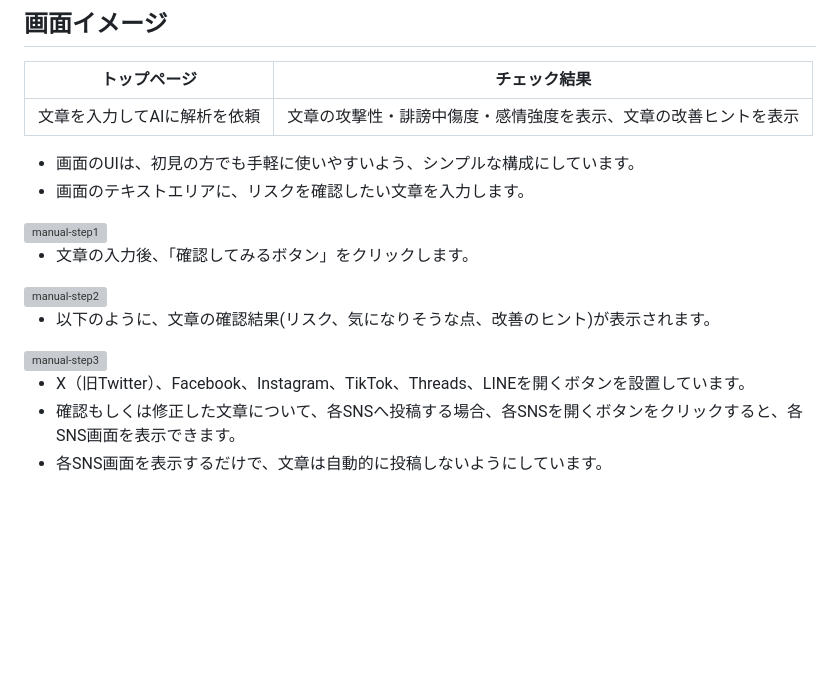
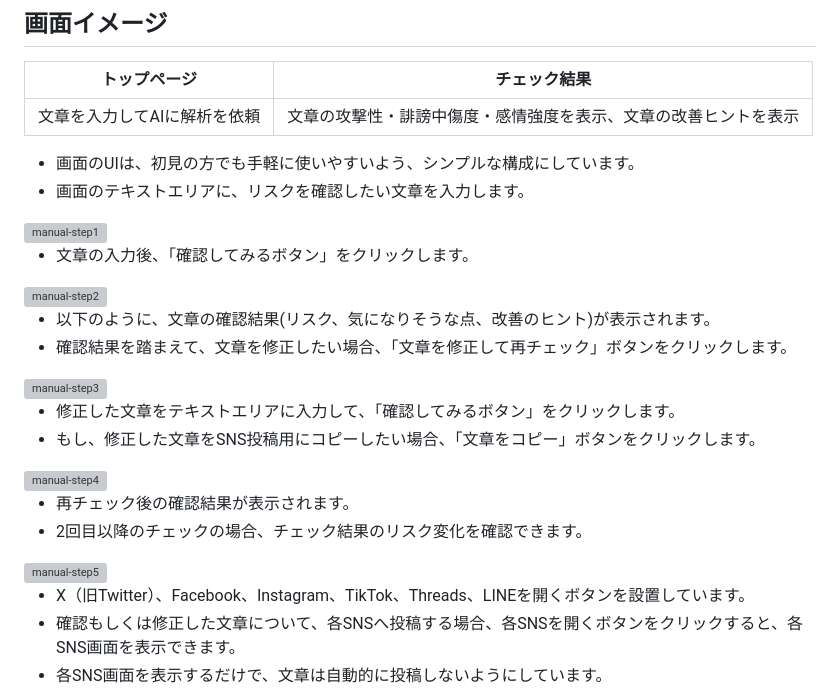
Before and after one commit to na0AaooQ/words-watching-app, a Markdown page: README.md, the part around one of its changes. GitHub-like rendering; blank space fills up the shorter version; grey boxes are pictures that could not be loaded.

Commit message:
Revise README with new images and usage steps
Updated images and added instructions for text modification and social media sharing.

```diff
--- a/README.md
+++ b/README.md
@@ -47,7 +47,18 @@ SNS投稿前の炎上防止・文章リスク確認ツール「ことばみま
 
 - 以下のように、文章の確認結果(リスク、気になりそうな点、改善のヒント)が表示されます。
+- 確認結果を踏まえて、文章を修正したい場合、「文章を修正して再チェック」ボタンをクリックします。
 
-<img width="994" height="769" alt="manual-step3" src="https://github.com/user-attachments/assets/3c824e48-9cd9-4d0b-8d3a-fc2968bf2e70" />
+<img width="1085" height="771" alt="manual-step3" src="https://github.com/user-attachments/assets/a7c44c2b-cb72-4663-897d-4f2220957b29" />
+
+- 修正した文章をテキストエリアに入力して、「確認してみるボタン」をクリックします。
+- もし、修正した文章をSNS投稿用にコピーしたい場合、「文章をコピー」ボタンをクリックします。
+
+<img width="1087" height="775" alt="manual-step4" src="https://github.com/user-attachments/assets/3bd652f7-ad6a-40cb-a80b-4e5ddf5b3a14" />
+
+- 再チェック後の確認結果が表示されます。
+- 2回目以降のチェックの場合、チェック結果のリスク変化を確認できます。
+
+<img width="1089" height="774" alt="manual-step5" src="https://github.com/user-attachments/assets/c699e659-033d-485e-a341-dd953168e017" />
 
 - X（旧Twitter）、Facebook、Instagram、TikTok、Threads、LINEを開くボタンを設置しています。
 - 確認もしくは修正した文章について、各SNSへ投稿する場合、各SNSを開くボタンをクリックすると、各SNS画面を表示できます。
```
Also changed, not shown: other parts of README.md (+2 -2 lines).
